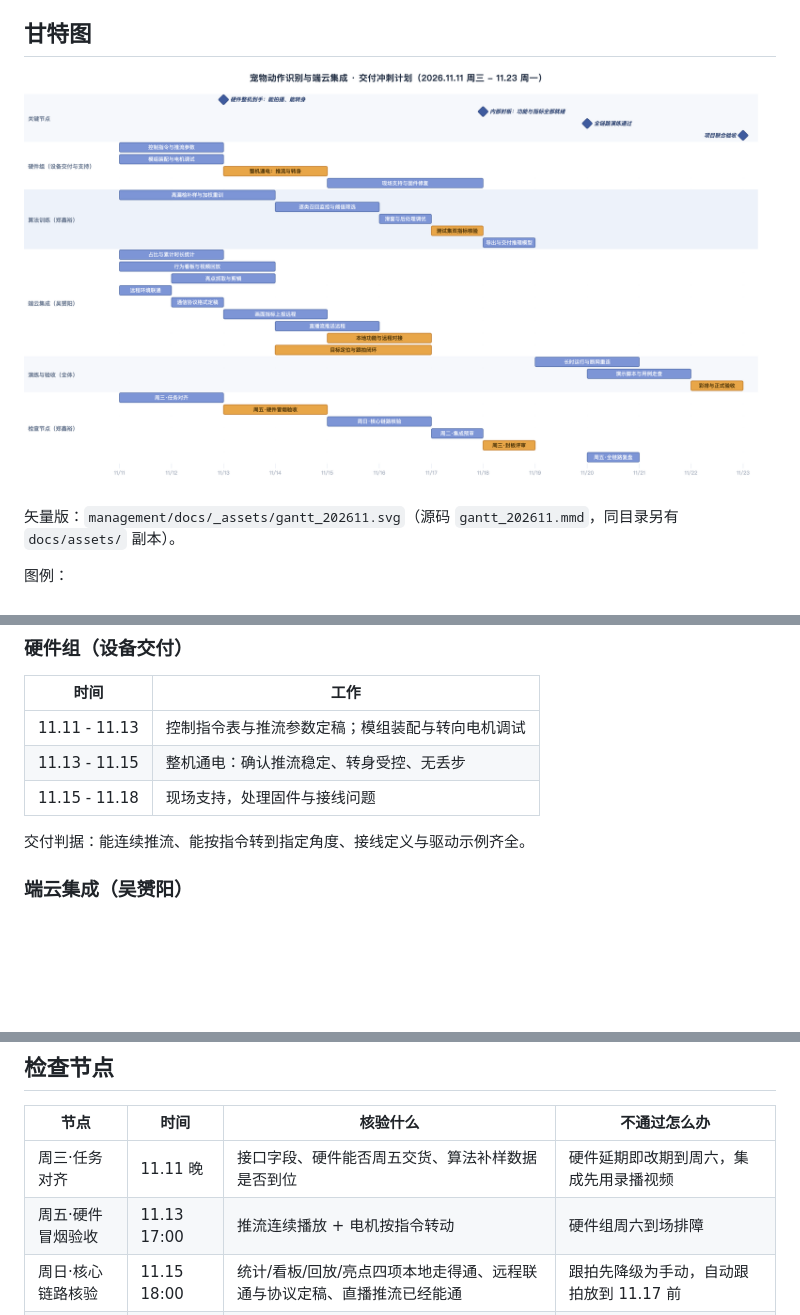
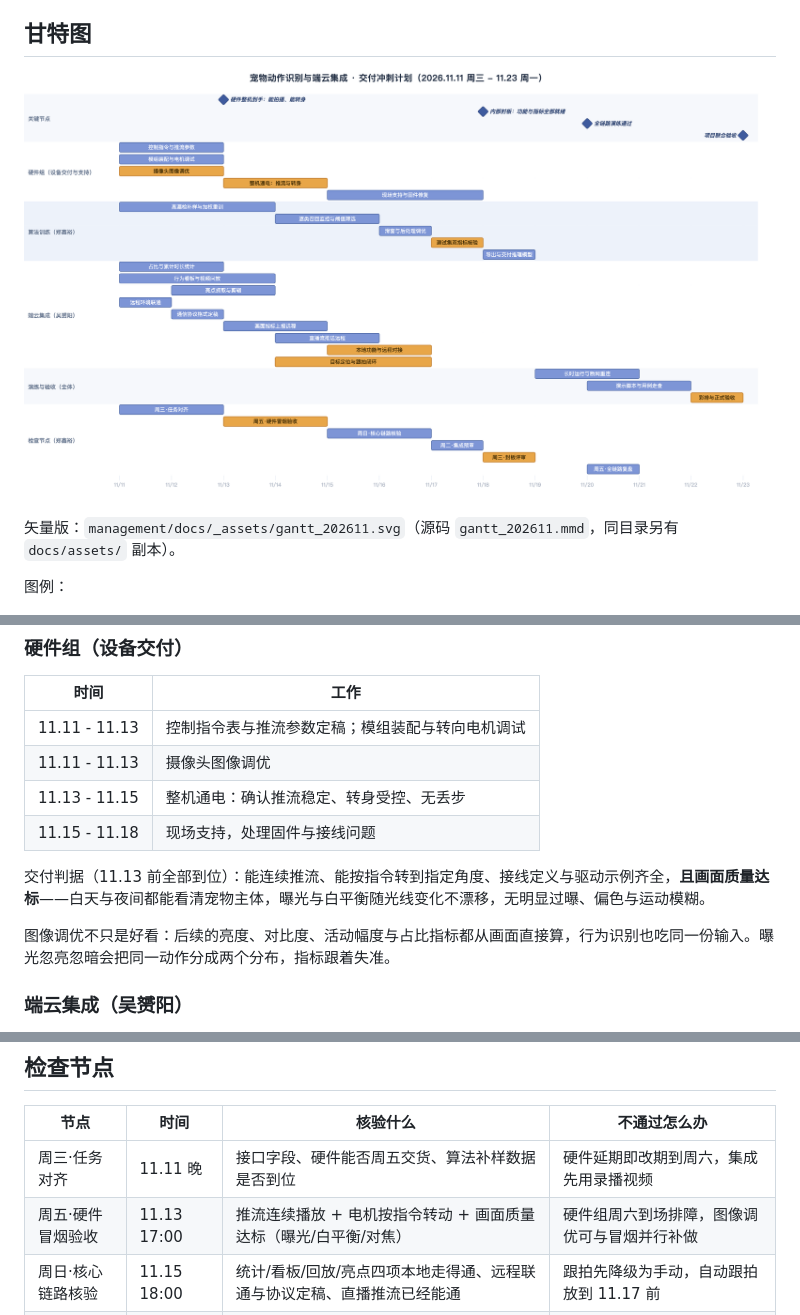
Before and after one commit to gongshangzheng/pet-action-recognition, a Markdown page: management/docs/gantt-implementation-plan-202611.md, 3 parts joined by grey strips. Drawn GitHub-style; pictures changed too: management/docs/_assets/gantt_202611.png; blank space fills up the shorter version.

Commit message:
docs(management): 硬件组补入摄像头图像调优，11.13 前与推流、转向一并验收
- 甘特图新增摄像头图像调优（11.11-11.13，关键路径），交付判据补画面质量
- 周五冒烟验收改为三项：推流连续、电机受控、画面质量达标
- 说明图像调优对下游指标与识别的直接影响：曝光漂移会让同一动作分成两个分布

```diff
--- a/management/docs/gantt-implementation-plan-202611.md
+++ b/management/docs/gantt-implementation-plan-202611.md
@@ -55,10 +55,13 @@ id: 12
 | 时间 | 工作 |
 | --- | --- |
 | 11.11 - 11.13 | 控制指令表与推流参数定稿；模组装配与转向电机调试 |
+| 11.11 - 11.13 | 摄像头图像调优 |
 | 11.13 - 11.15 | 整机通电：确认推流稳定、转身受控、无丢步 |
 | 11.15 - 11.18 | 现场支持，处理固件与接线问题 |
 
-交付判据：能连续推流、能按指令转到指定角度、接线定义与驱动示例齐全。
+交付判据（11.13 前全部到位）：能连续推流、能按指令转到指定角度、接线定义与驱动示例齐全，**且画面质量达标**——白天与夜间都能看清宠物主体，曝光与白平衡随光线变化不漂移，无明显过曝、偏色与运动模糊。
+
+图像调优不只是好看：后续的亮度、对比度、活动幅度与占比指标都从画面直接算，行为识别也吃同一份输入。曝光忽亮忽暗会把同一动作分成两个分布，指标跟着失准。
 
 ### 端云集成（吴赟阳）
 
@@ -85,7 +88,7 @@ id: 12
 | 节点 | 时间 | 核验什么 | 不通过怎么办 |
 | --- | --- | --- | --- |
 | 周三·任务对齐 | 11.11 晚 | 接口字段、硬件能否周五交货、算法补样数据是否到位 | 硬件延期即改期到周六，集成先用录播视频 |
-| 周五·硬件冒烟验收 | 11.13 17:00 | 推流连续播放 + 电机按指令转动 | 硬件组周六到场排障 |
+| 周五·硬件冒烟验收 | 11.13 17:00 | 推流连续播放 + 电机按指令转动 + 画面质量达标（曝光/白平衡/对焦） | 硬件组周六到场排障，图像调优可与冒烟并行补做 |
 | 周日·核心链路核验 | 11.15 18:00 | 统计/看板/回放/亮点四项本地走得通、远程联通与协议定稿、直播推流已经能通 | 跟拍先降级为手动，自动跟拍放到 11.17 前 |
 | 周二·集成预审 | 11.17 18:00 | 漏检是否收敛到 10% 附近、四项功能是否已上云、跟拍是否自动对正 | 后处理阈值再调一轮，必要时改口径并如实披露 |
 | 周三·内部封板 | 11.18 20:00 | 双指标报告 + 七项功能走通 | 封板后只修 bug，不再加功能 |
```
Also changed, not shown: 2 other files.
